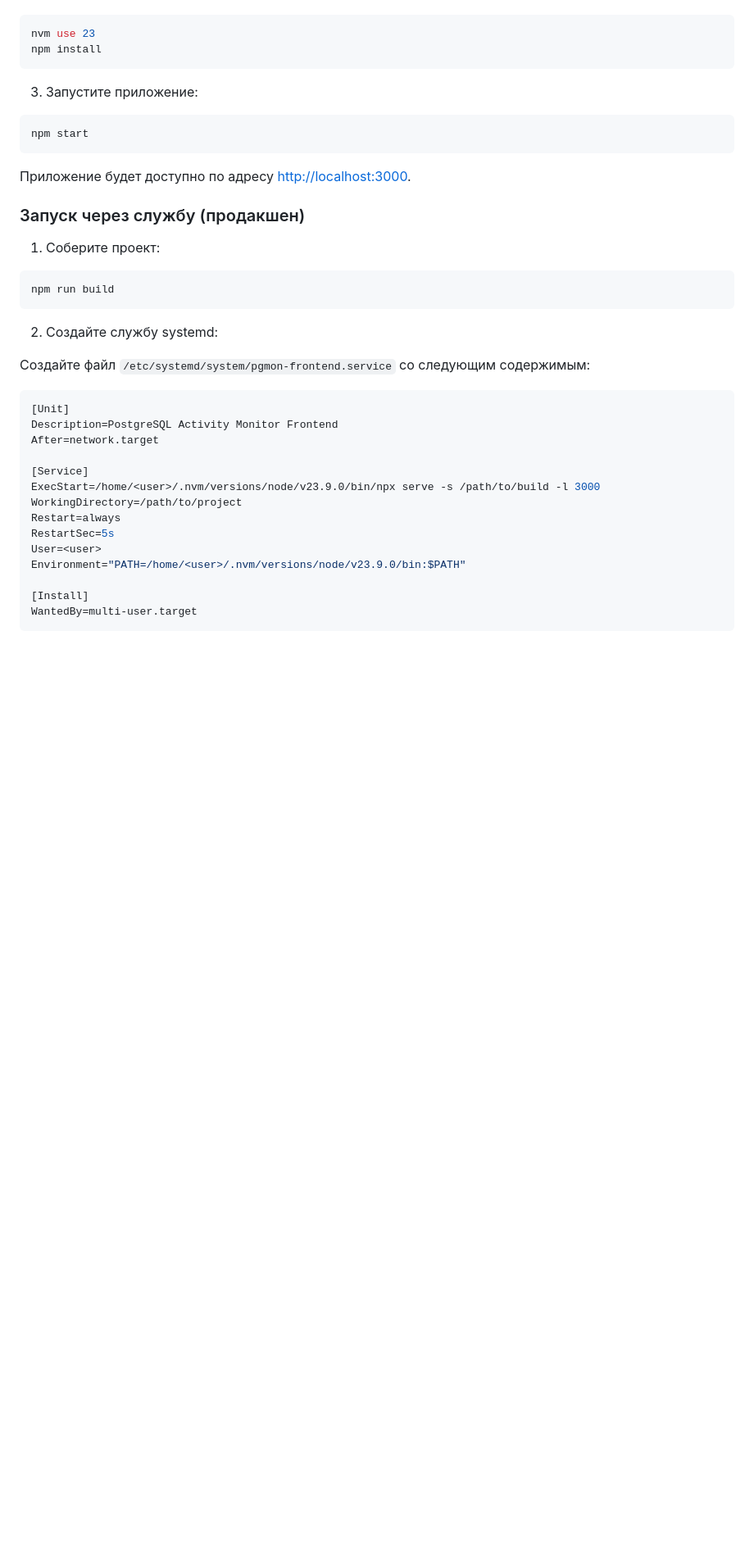
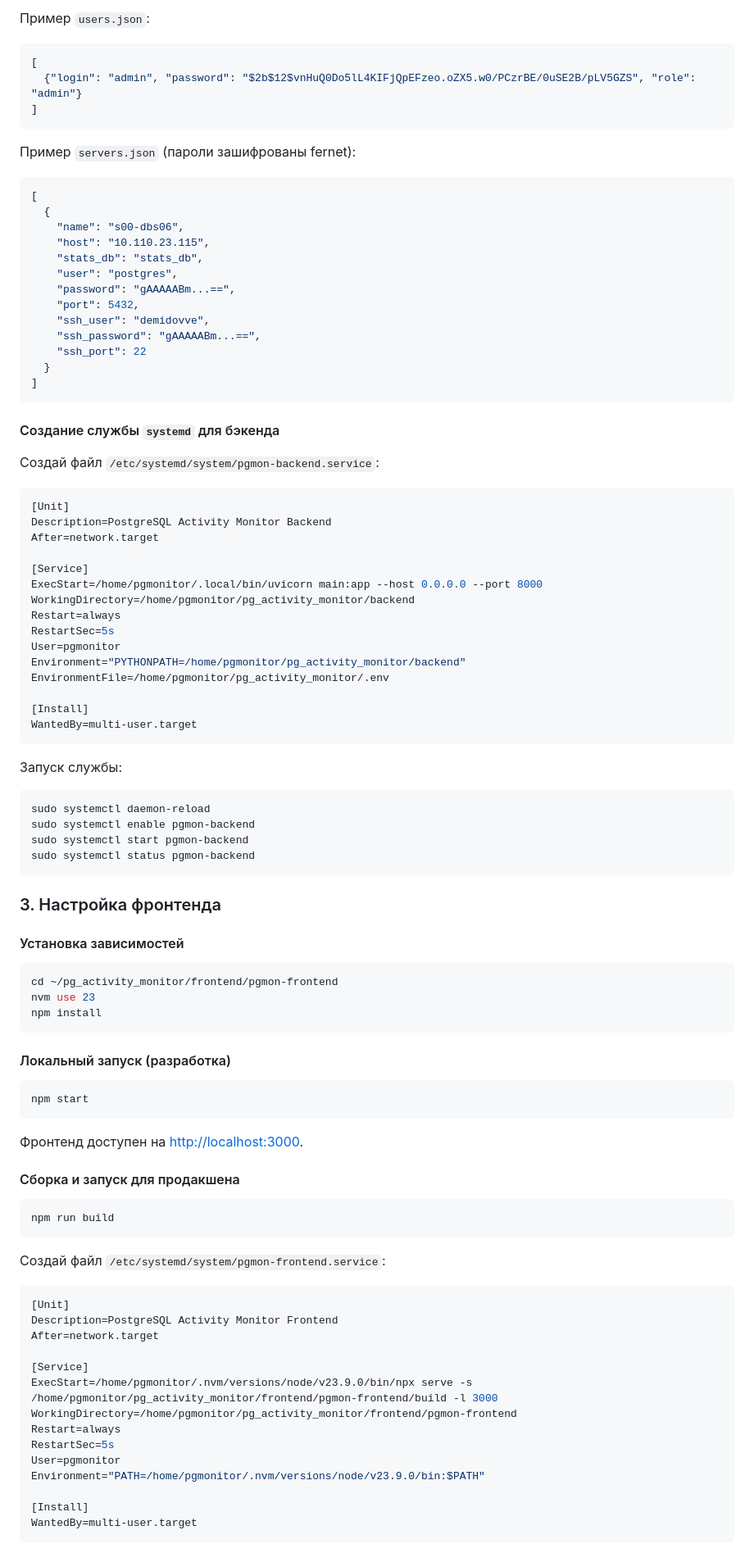
Before and after one commit to wobujidao/PostgreSQL-Activity-Monitor, a Markdown page: README.md, the part around the change printed below. Shown: that part at 82% size. GitHub-like rendering; blank space fills up the shorter version.

Commit message:
Update README.md with current setup instructions including .env configuration

````diff
--- a/README.md
+++ b/README.md
@@ -27,39 +67,93 @@ cd PostgreSQL-Activity-Monitor/frontend/pgmon-frontend
+Пример `users.json`:
+```json
+[
+  {"login": "admin", "password": "$2b$12$vnHuQ0Do5lL4KIFjQpEFzeo.oZX5.w0/PCzrBE/0uSE2B/pLV5GZS", "role": "admin"}
+]
+```
+
+Пример `servers.json` (пароли зашифрованы fernet):
+```json
+[
+  {
+    "name": "s00-dbs06",
+    "host": "10.110.23.115",
+    "stats_db": "stats_db",
+    "user": "postgres",
+    "password": "gAAAAABm...==",
+    "port": 5432,
+    "ssh_user": "demidovve",
+    "ssh_password": "gAAAAABm...==",
+    "ssh_port": 22
+  }
+]
+```
+
+#### Создание службы `systemd` для бэкенда
+
+Создай файл `/etc/systemd/system/pgmon-backend.service`:
+```ini
+[Unit]
+Description=PostgreSQL Activity Monitor Backend
+After=network.target
+
+[Service]
+ExecStart=/home/pgmonitor/.local/bin/uvicorn main:app --host 0.0.0.0 --port 8000
+WorkingDirectory=/home/pgmonitor/pg_activity_monitor/backend
+Restart=always
+RestartSec=5s
+User=pgmonitor
+Environment="PYTHONPATH=/home/pgmonitor/pg_activity_monitor/backend"
+EnvironmentFile=/home/pgmonitor/pg_activity_monitor/.env
+
+[Install]
+WantedBy=multi-user.target
+```
+
+Запуск службы:
+
+```bash
+sudo systemctl daemon-reload
+sudo systemctl enable pgmon-backend
+sudo systemctl start pgmon-backend
+sudo systemctl status pgmon-backend
+```
+
+### 3. Настройка фронтенда
+
+#### Установка зависимостей
+
+```bash
+cd ~/pg_activity_monitor/frontend/pgmon-frontend
 nvm use 23
 npm install
 ```
 
-3. Запустите приложение:
+#### Локальный запуск (разработка)
 
 ```bash
 npm start
 ```
+Фронтенд доступен на [http://localhost:3000](http://localhost:3000).
 
-Приложение будет доступно по адресу [http://localhost:3000](http://localhost:3000).
-
-### Запуск через службу (продакшен)
-
-1. Соберите проект:
+#### Сборка и запуск для продакшена
 
 ```bash
 npm run build
 ```
 
-2. Создайте службу systemd:
-
-Создайте файл `/etc/systemd/system/pgmon-frontend.service` со следующим содержимым:
-
+Создай файл `/etc/systemd/system/pgmon-frontend.service`:
 ```ini
 [Unit]
 Description=PostgreSQL Activity Monitor Frontend
 After=network.target
 
 [Service]
-ExecStart=/home/<user>/.nvm/versions/node/v23.9.0/bin/npx serve -s /path/to/build -l 3000
-WorkingDirectory=/path/to/project
+ExecStart=/home/pgmonitor/.nvm/versions/node/v23.9.0/bin/npx serve -s /home/pgmonitor/pg_activity_monitor/frontend/pgmon-frontend/build -l 3000
+WorkingDirectory=/home/pgmonitor/pg_activity_monitor/frontend/pgmon-frontend
 Restart=always
 RestartSec=5s
-User=<user>
-Environment="PATH=/home/<user>/.nvm/versions/node/v23.9.0/bin:$PATH"
+User=pgmonitor
+Environment="PATH=/home/pgmonitor/.nvm/versions/node/v23.9.0/bin:$PATH"
 
 [Install]
 WantedBy=multi-user.target
````
Also changed, not shown: other parts of README.md (+73 -31 lines).
